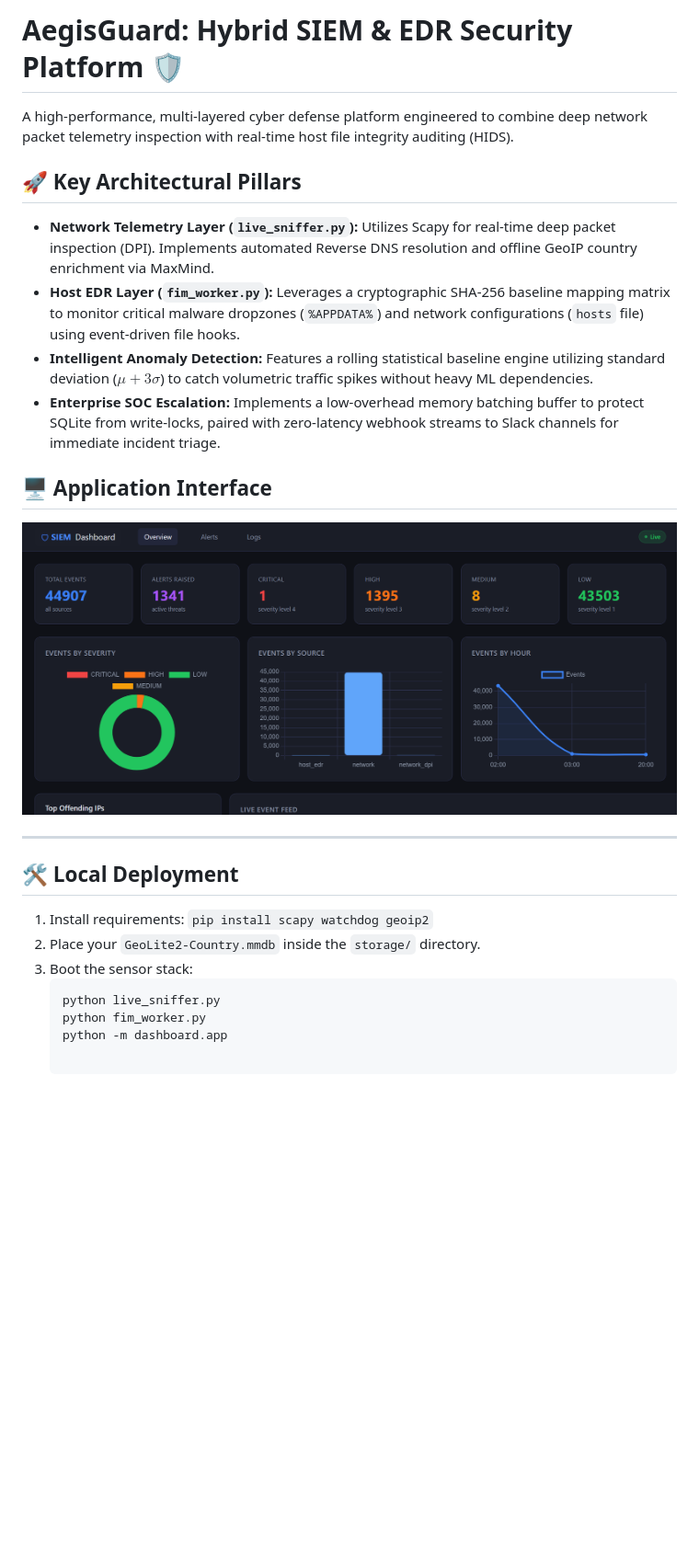
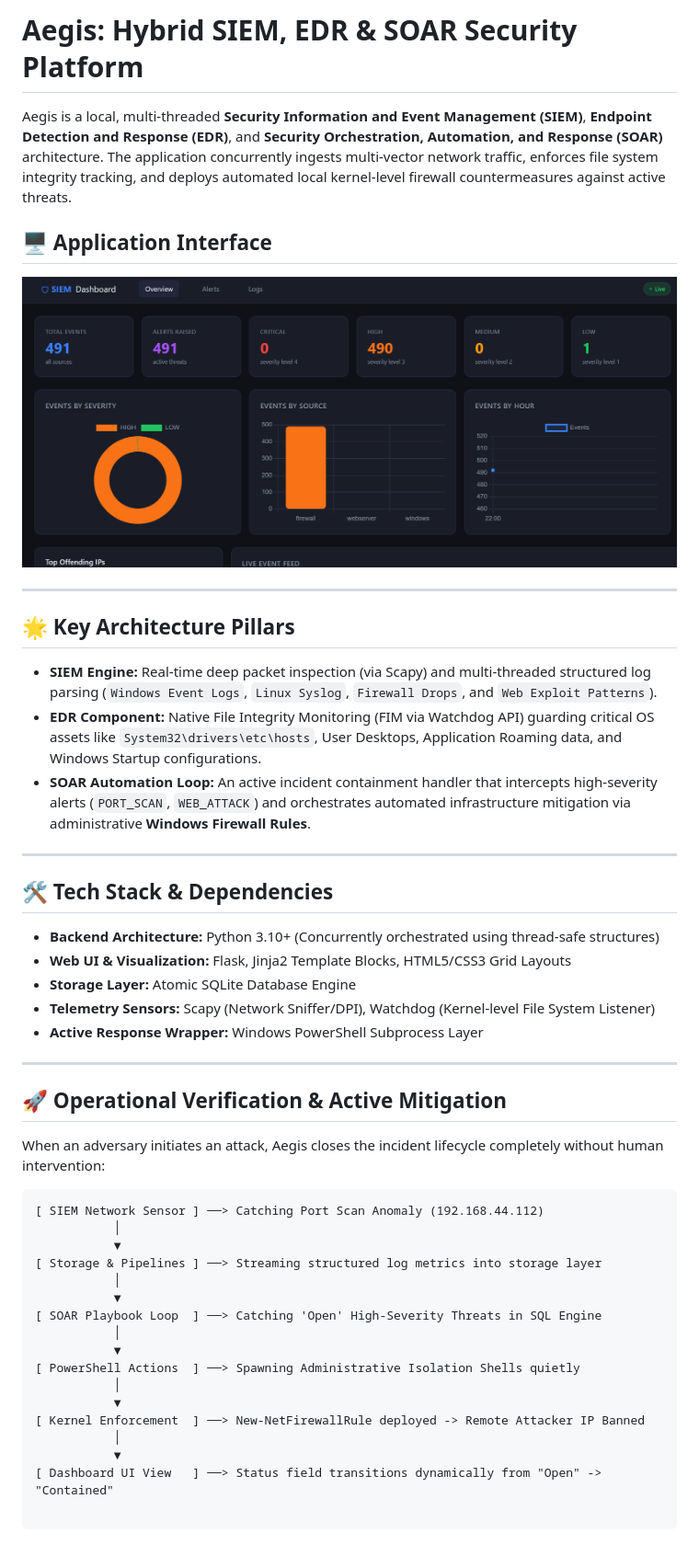
Before and after one commit to ameerumar106/aegis-siem-edr-platform, a Markdown page: README.md, the part around the change. Shown: that part at 92% size. Rendered like a GitHub page; pictures changed too: preview.png; blank space fills up the shorter version.

Commit message:
Feat: Complete SOAR Automated Incident Response loop with active firewall mitigation and real-time dashboard tracking

````diff
--- a/README.md
+++ b/README.md
@@ -1,13 +1,6 @@
-# AegisGuard: Hybrid SIEM & EDR Security Platform 🛡️
+# Aegis: Hybrid SIEM, EDR & SOAR Security Platform
 
-A high-performance, multi-layered cyber defense platform engineered to combine deep network packet telemetry inspection with real-time host file integrity auditing (HIDS).
-
-## 🚀 Key Architectural Pillars
-
-* **Network Telemetry Layer (`live_sniffer.py`):** Utilizes Scapy for real-time deep packet inspection (DPI). Implements automated Reverse DNS resolution and offline GeoIP country enrichment via MaxMind.
-* **Host EDR Layer (`fim_worker.py`):** Leverages a cryptographic SHA-256 baseline mapping matrix to monitor critical malware dropzones (`%APPDATA%`) and network configurations (`hosts` file) using event-driven file hooks.
-* **Intelligent Anomaly Detection:** Features a rolling statistical baseline engine utilizing standard deviation ($\mu + 3\sigma$) to catch volumetric traffic spikes without heavy ML dependencies.
-* **Enterprise SOC Escalation:** Implements a low-overhead memory batching buffer to protect SQLite from write-locks, paired with zero-latency webhook streams to Slack channels for immediate incident triage.
+Aegis is a local, multi-threaded **Security Information and Event Management (SIEM)**, **Endpoint Detection and Response (EDR)**, and **Security Orchestration, Automation, and Response (SOAR)** architecture. The application concurrently ingests multi-vector network traffic, enforces file system integrity tracking, and deploys automated local kernel-level firewall countermeasures against active threats.
 
 
 ## 🖥️ Application Interface
@@ -15,12 +8,44 @@ A high-performance, multi-layered cyber defense platform engineered to combine d
 ![Aegis SIEM EDR Platform](preview.png)
 
 ---
-## 🛠️ Local Deployment
 
-1. Install requirements: `pip install scapy watchdog geoip2`
-2. Place your `GeoLite2-Country.mmdb` inside the `storage/` directory.
-3. Boot the sensor stack:
-   ```bash
-   python live_sniffer.py
-   python fim_worker.py
-   python -m dashboard.app
+
+## 🌟 Key Architecture Pillars
+
+- **SIEM Engine:** Real-time deep packet inspection (via Scapy) and multi-threaded structured log parsing (`Windows Event Logs`, `Linux Syslog`, `Firewall Drops`, and `Web Exploit Patterns`).
+- **EDR Component:** Native File Integrity Monitoring (FIM via Watchdog API) guarding critical OS assets like `System32\drivers\etc\hosts`, User Desktops, Application Roaming data, and Windows Startup configurations.
+- **SOAR Automation Loop:** An active incident containment handler that intercepts high-severity alerts (`PORT_SCAN`, `WEB_ATTACK`) and orchestrates automated infrastructure mitigation via administrative **Windows Firewall Rules**.
+
+---
+
+## 🛠️ Tech Stack & Dependencies
+
+- **Backend Architecture:** Python 3.10+ (Concurrently orchestrated using thread-safe structures)
+- **Web UI & Visualization:** Flask, Jinja2 Template Blocks, HTML5/CSS3 Grid Layouts
+- **Storage Layer:** Atomic SQLite Database Engine
+- **Telemetry Sensors:** Scapy (Network Sniffer/DPI), Watchdog (Kernel-level File System Listener)
+- **Active Response Wrapper:** Windows PowerShell Subprocess Layer
+
+---
+
+## 🚀 Operational Verification & Active Mitigation
+
+When an adversary initiates an attack, Aegis closes the incident lifecycle completely without human intervention:
+
+```text
+[ SIEM Network Sensor ] ──> Catching Port Scan Anomaly (192.168.44.112)
+           │
+           ▼
+[ Storage & Pipelines ] ──> Streaming structured log metrics into storage layer
+           │
+           ▼
+[ SOAR Playbook Loop  ] ──> Catching 'Open' High-Severity Threats in SQL Engine
+           │
+           ▼
+[ PowerShell Actions  ] ──> Spawning Administrative Isolation Shells quietly
+           │
+           ▼
+[ Kernel Enforcement  ] ──> New-NetFirewallRule deployed -> Remote Attacker IP Banned
+           │
+           ▼
+[ Dashboard UI View   ] ──> Status field transitions dynamically from "Open" -> "Contained"
````
Also changed, not shown: 5 other files.
